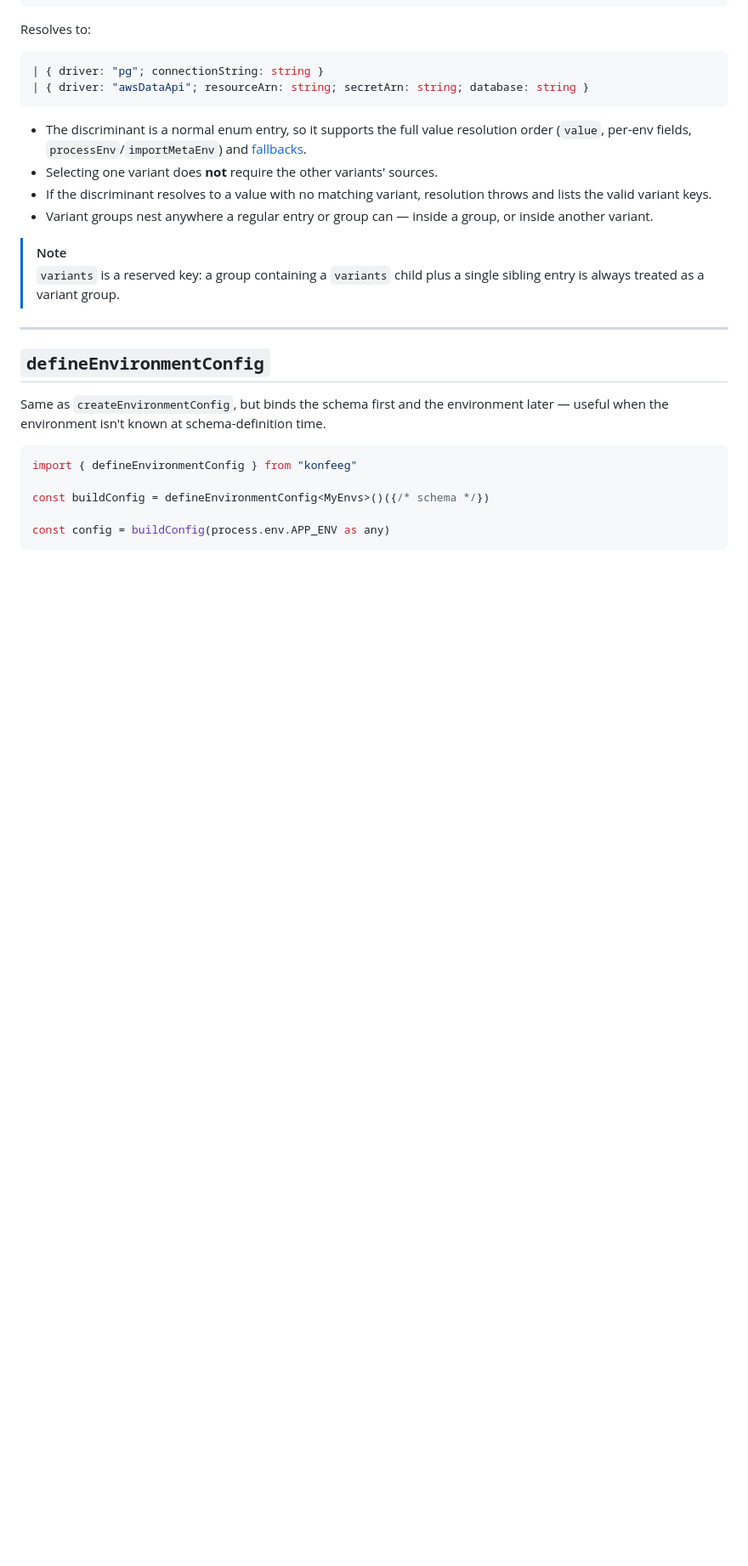
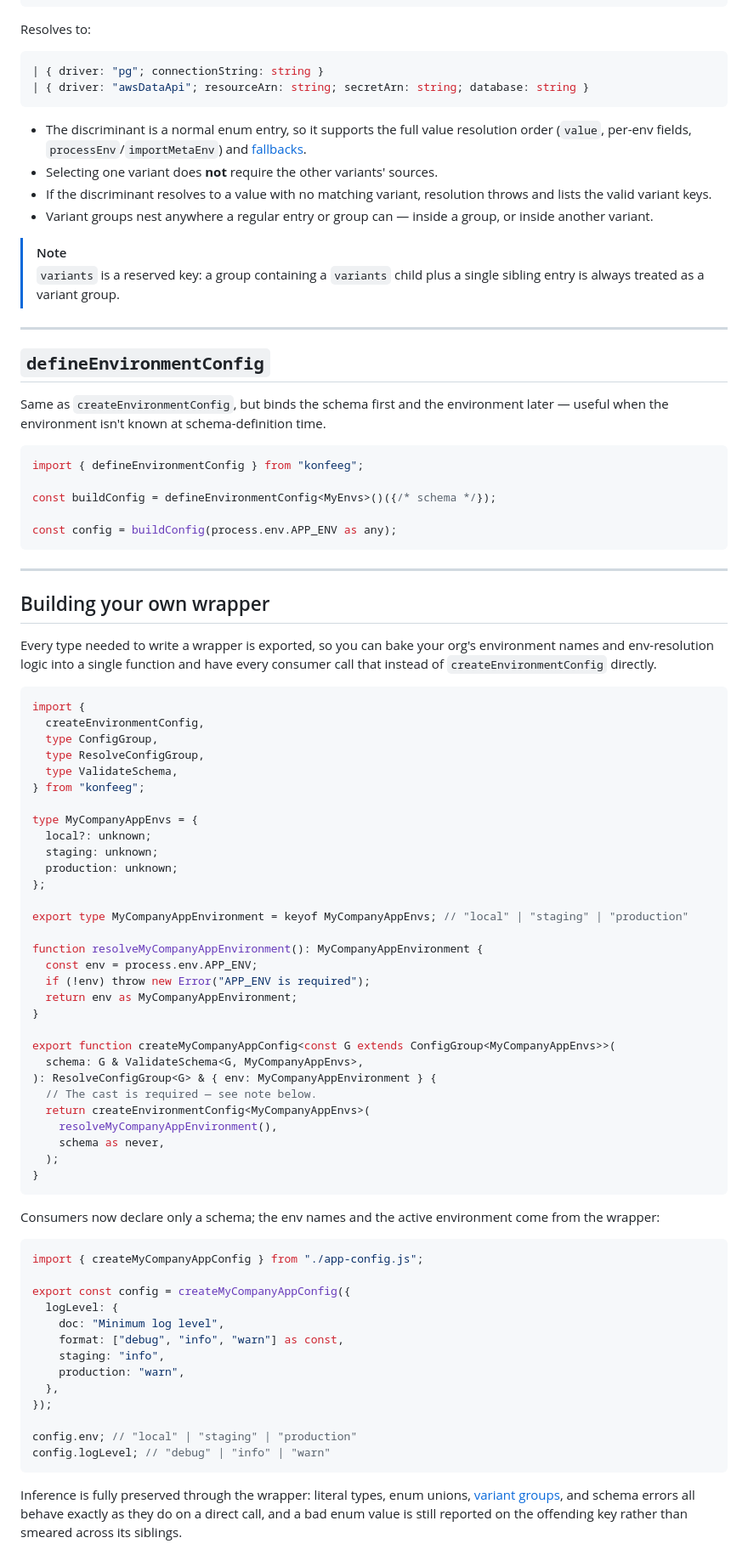
Before and after one commit to 0livare/konfeeg, a Markdown page: lib/README.md, the part around one of its changes. Shown at 85% size. Rendered like a GitHub page; blank space fills up the shorter version.

Commit message:
docs: add full example of creating a custom wrapper

````diff
--- a/lib/README.md
+++ b/lib/README.md
@@ -261,9 +262,68 @@ Resolves to:
 Same as `createEnvironmentConfig`, but binds the schema first and the environment later — useful when the environment isn't known at schema-definition time.
 
 ```ts
-import { defineEnvironmentConfig } from "konfeeg"
+import { defineEnvironmentConfig } from "konfeeg";
 
-const buildConfig = defineEnvironmentConfig<MyEnvs>()({/* schema */})
+const buildConfig = defineEnvironmentConfig<MyEnvs>()({/* schema */});
 
-const config = buildConfig(process.env.APP_ENV as any)
+const config = buildConfig(process.env.APP_ENV as any);
 ```
+
+---
+
+## Building your own wrapper
+
+Every type needed to write a wrapper is exported, so you can bake your org's environment names and env-resolution logic into a single function and have every consumer call that instead of `createEnvironmentConfig` directly.
+
+```ts
+import {
+  createEnvironmentConfig,
+  type ConfigGroup,
+  type ResolveConfigGroup,
+  type ValidateSchema,
+} from "konfeeg";
+
+type MyCompanyAppEnvs = {
+  local?: unknown;
+  staging: unknown;
+  production: unknown;
+};
+
+export type MyCompanyAppEnvironment = keyof MyCompanyAppEnvs; // "local" | "staging" | "production"
+
+function resolveMyCompanyAppEnvironment(): MyCompanyAppEnvironment {
+  const env = process.env.APP_ENV;
+  if (!env) throw new Error("APP_ENV is required");
+  return env as MyCompanyAppEnvironment;
+}
+
+export function createMyCompanyAppConfig<const G extends ConfigGroup<MyCompanyAppEnvs>>(
+  schema: G & ValidateSchema<G, MyCompanyAppEnvs>,
+): ResolveConfigGroup<G> & { env: MyCompanyAppEnvironment } {
+  // The cast is required — see note below.
+  return createEnvironmentConfig<MyCompanyAppEnvs>(
+    resolveMyCompanyAppEnvironment(),
+    schema as never,
+  );
+}
+```
+
+Consumers now declare only a schema; the env names and the active environment come from the wrapper:
+
+```ts
+import { createMyCompanyAppConfig } from "./app-config.js";
+
+export const config = createMyCompanyAppConfig({
+  logLevel: {
+    doc: "Minimum log level",
+    format: ["debug", "info", "warn"] as const,
+    staging: "info",
+    production: "warn",
+  },
+});
+
+config.env; // "local" | "staging" | "production"
+config.logLevel; // "debug" | "info" | "warn"
+```
+
+Inference is fully preserved through the wrapper: literal types, enum unions, [variant groups](#variant-groups-conditional-config), and schema errors all behave exactly as they do on a direct call, and a bad enum value is still reported on the offending key rather than smeared across its siblings.
````
Also changed, not shown: other parts of lib/README.md (+20 -19 lines).
